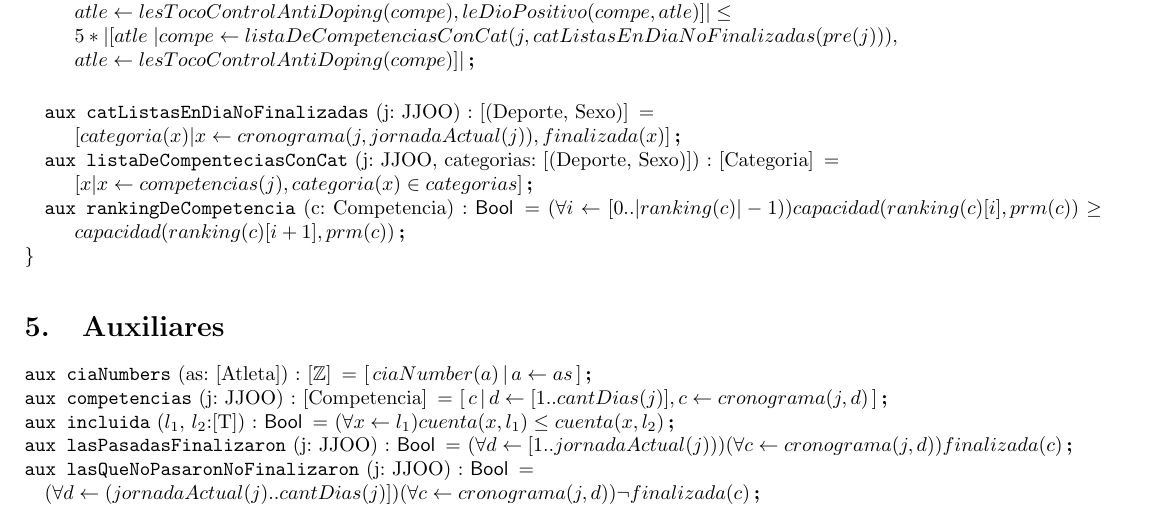
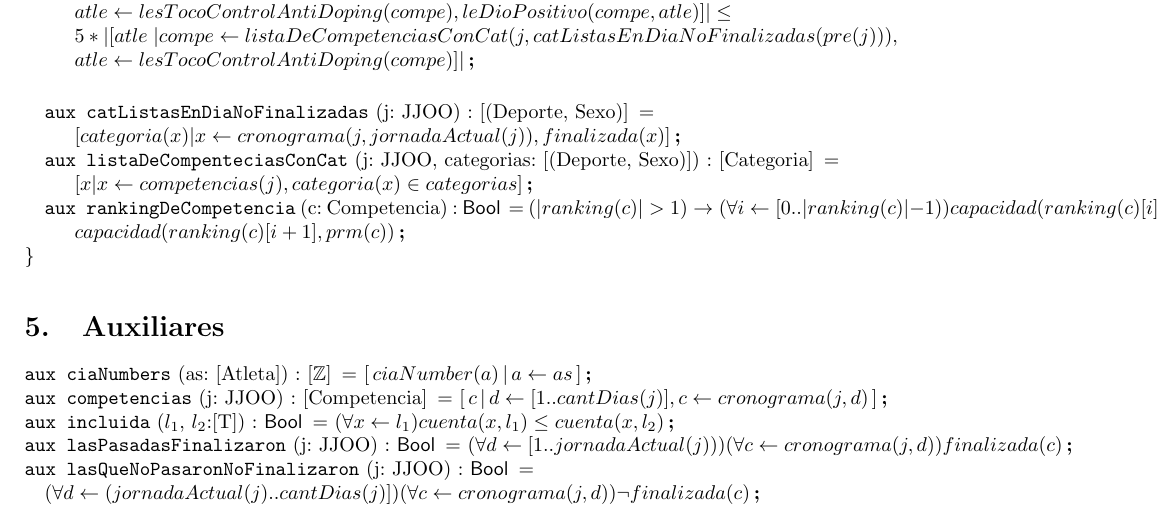
Before and after one commit to LeandroLovisolo/Algo1-TPE, a LaTeX document (trabajopractico.tex): part of page 5 of 5, cut so that both start at the same text. Compiled offline with pdfLaTeX.

Commit message:
En rankingDeCompetencia en transcurrirDia, agregada la verificacion para que ranking sea > 1

```diff
--- a/trabajopractico.tex
+++ b/trabajopractico.tex
@@ -256,7 +256,7 @@
 	[categoria(x)| x \leftarrow cronograma(j, jornadaActual(j)), finalizada(x)]}
 	\aux{listaDeCompenteciasConCat}{j: JJOO, categorias: [(Deporte, Sexo)]}{[Categoria]}{\newline
 	[x | x \leftarrow competencias(j), categoria(x) \in categorias]}
-	\aux{rankingDeCompetencia}{c: Competencia}{\bool}{(\forall i \leftarrow [0..|ranking(c)|-1))capacidad(ranking(c)[i], prm(c)) \geq capacidad(ranking(c)[i+1], prm(c))}
+	\aux{rankingDeCompetencia}{c: Competencia}{\bool}{(|ranking(c)| > 1)\rightarrow(\forall i \leftarrow [0..|ranking(c)|-1))capacidad(ranking(c)[i], prm(c)) \geq capacidad(ranking(c)[i+1], prm(c))}
 
 \end{problema}
 
```
